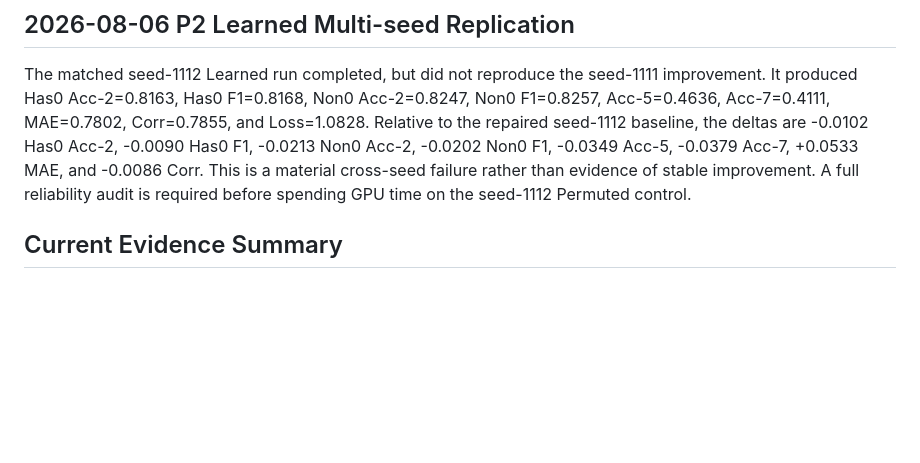
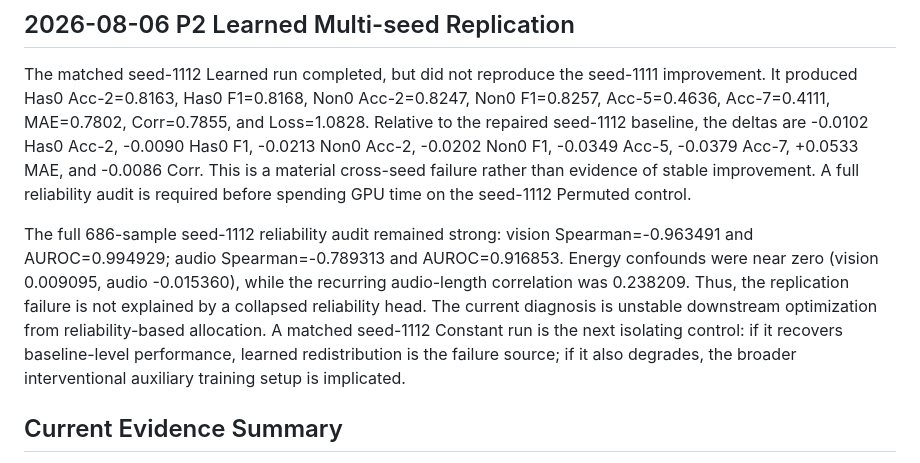
Before and after one commit to augustuswtx/emo, a Markdown page: docs/experiment-log.md, the part around the change. GitHub-like rendering; blank space fills up the shorter version.

Commit message:
Diagnose seed 1112 allocation instability

```diff
--- a/docs/experiment-log.md
+++ b/docs/experiment-log.md
@@ -427,6 +427,17 @@ Acc-2, -0.0202 Non0 F1, -0.0349 Acc-5, -0.0379 Acc-7, +0.0533 MAE, and
 stable improvement. A full reliability audit is required before spending GPU
 time on the seed-1112 Permuted control.
 
+The full 686-sample seed-1112 reliability audit remained strong: vision
+Spearman=-0.963491 and AUROC=0.994929; audio Spearman=-0.789313 and
+AUROC=0.916853. Energy confounds were near zero (vision 0.009095, audio
+-0.015360), while the recurring audio-length correlation was 0.238209. Thus,
+the replication failure is not explained by a collapsed reliability head. The
+current diagnosis is unstable downstream optimization from reliability-based
+allocation. A matched seed-1112 Constant run is the next isolating control:
+if it recovers baseline-level performance, learned redistribution is the
+failure source; if it also degrades, the broader interventional auxiliary
+training setup is implicated.
+
 ## Current Evidence Summary
 
 The paper is being reframed from "MFON + three add-on modules" to a quality-guided multimodal fusion and optimization framework:
```
Also changed, not shown: PROJECT-CONTEXT-LATEST.md (+4 -2 lines).
